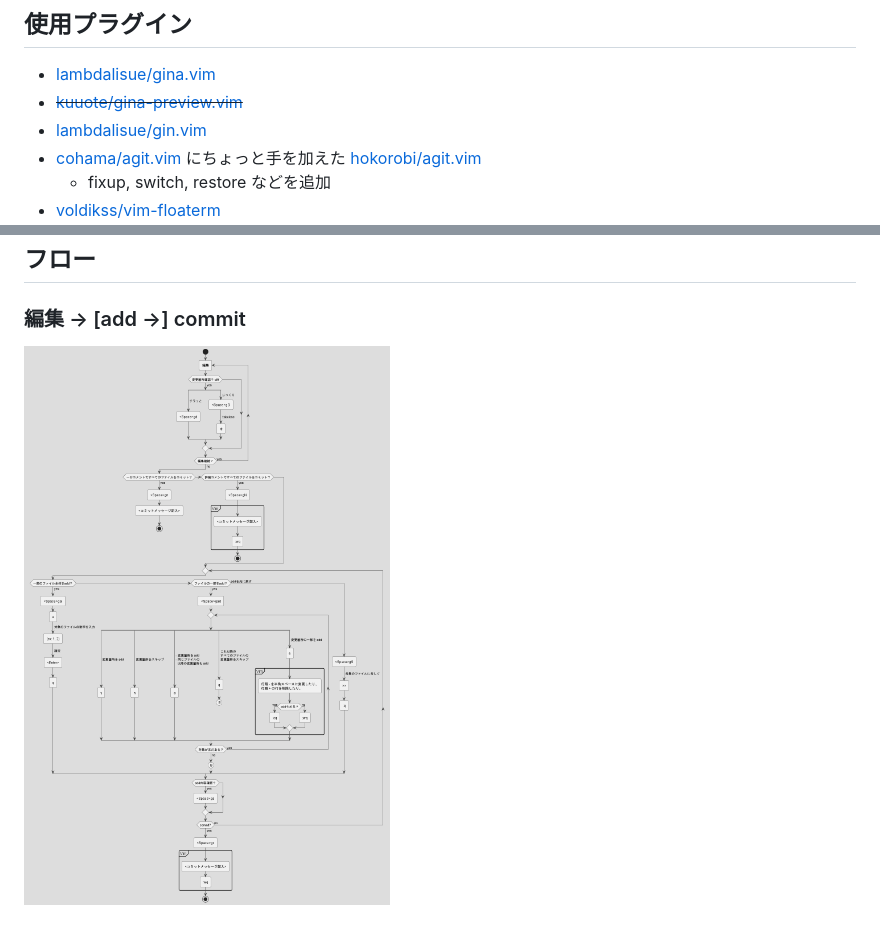
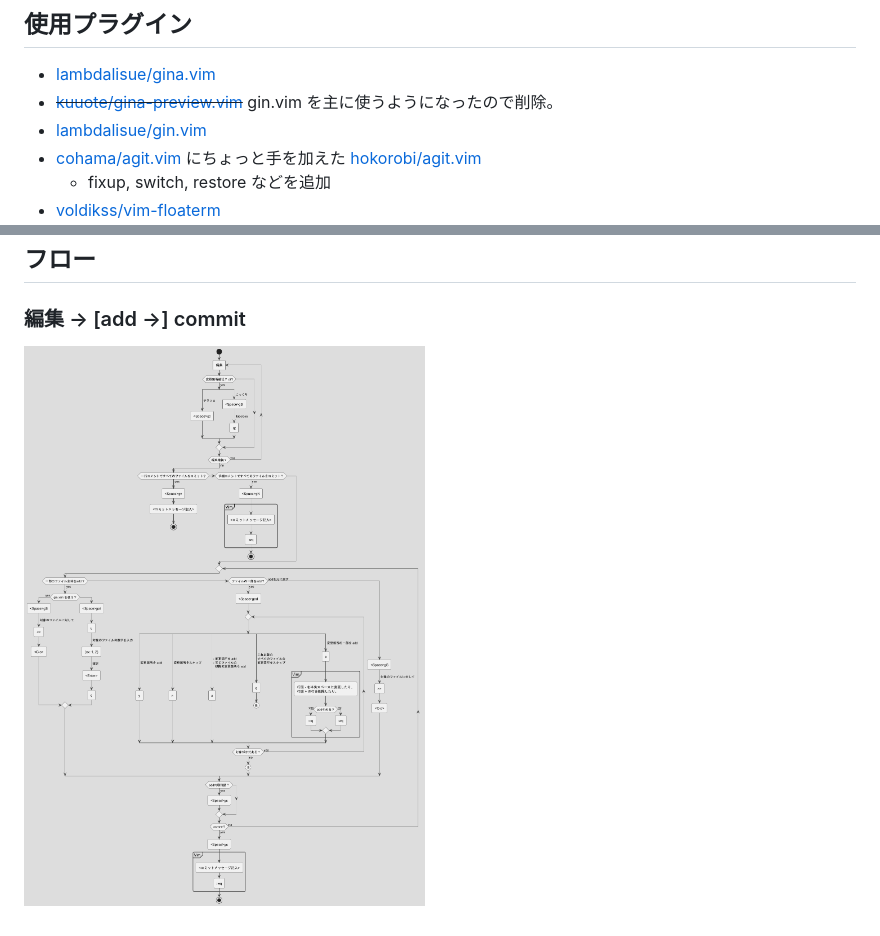
Before and after one commit to hokorobi/zenn-contents, a Markdown page: articles/30398c5525bf4f.md, 2 parts joined by grey strips. Rendered like a GitHub page; pictures changed too: images/30398c5525bf4f.png.

```diff
--- a/articles/30398c5525bf4f.md
+++ b/articles/30398c5525bf4f.md
@@ -11,7 +11,7 @@ Vim 上で git を使う時のプラグインとかキーマップとかフロ
 ## 使用プラグイン
 
 - [lambdalisue/gina.vim](https://github.com/lambdalisue/gina.vim)
-- ~~[kuuote/gina-preview.vim](https://github.com/kuuote/gina-preview.vim)~~
+- ~~[kuuote/gina-preview.vim](https://github.com/kuuote/gina-preview.vim)~~ gin.vim を主に使うようになったので削除。
 - [lambdalisue/gin.vim](https://github.com/lambdalisue/gin.vim)
 - [cohama/agit.vim](https://github.com/cohama/agit.vim) にちょっと手を加えた [hokorobi/agit.vim](https://github.com/hokorobi/agit.vim)
   - fixup, switch, restore などを追加
```
Also changed, not shown: 1 other file.
